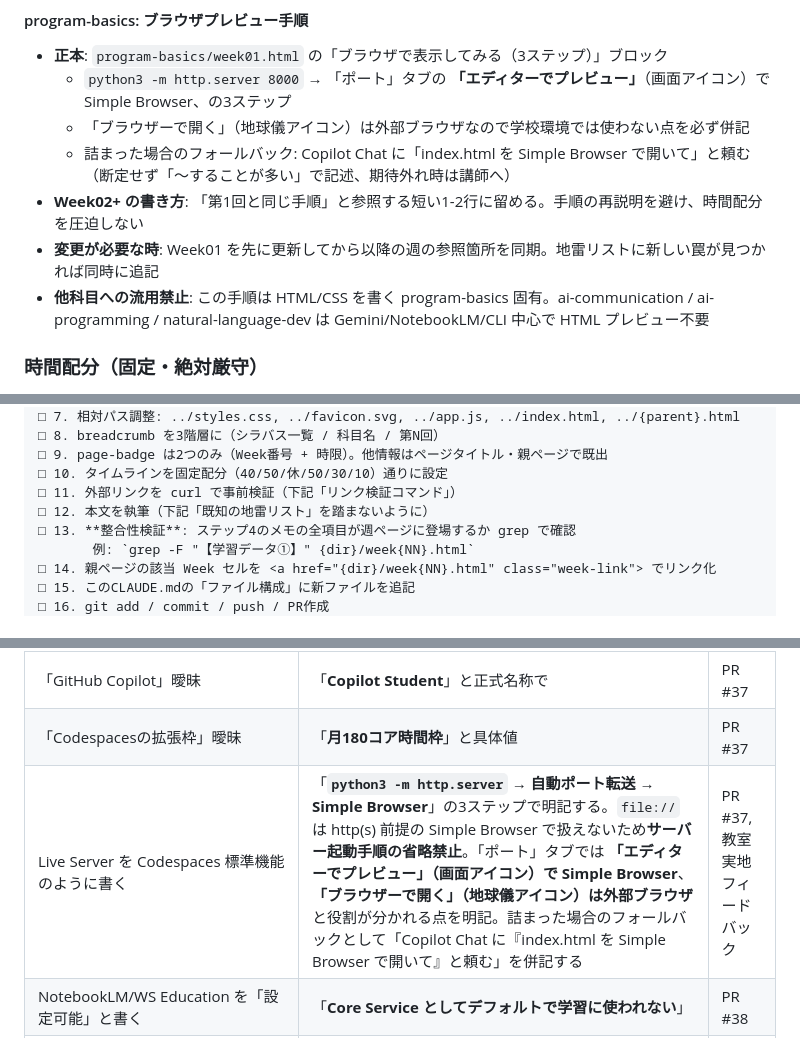
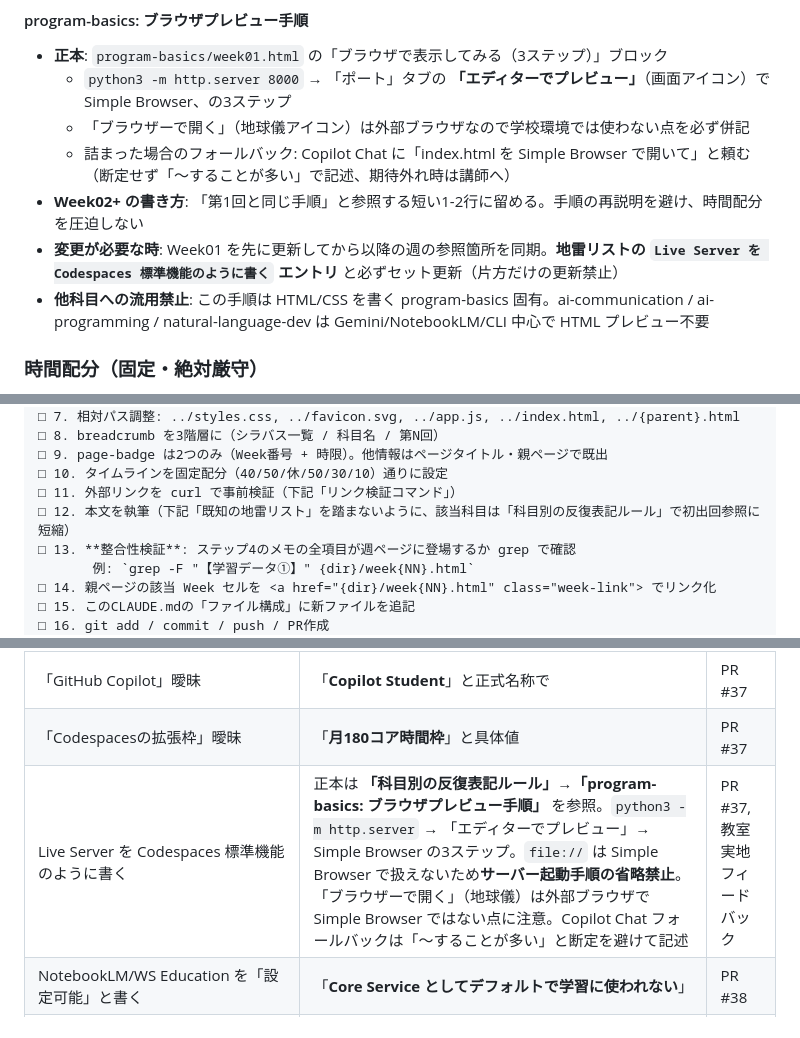
Before and after one commit to yasushi-honda/2026-syllabus, a Markdown page: CLAUDE.md, 3 parts joined by grey strips. Rendered like a GitHub page.

Commit message:
レビュー反映: 正本⇄地雷リストの相互参照と作業チェックリスト連動
code-reviewer Suggestion 2件を採用:
- S1: 新セクションと地雷リストの重複を減らし、相互参照化。地雷リスト側は
  「正本は科目別の反復表記ルールを参照」に短縮し、正本側は「地雷リストの
  該当エントリとセット更新必須」を明記
- S2: 作業チェックリスト L12「本文執筆」に「科目別反復表記ルール該当科目は
  初出回参照に短縮」の一行を追記し、Week02+ 生成時の雛形コピー後の短縮
  操作を発動確実化

これで片方だけの更新漏れリスクを構造的に排除。

Co-Authored-By: Claude <noreply@anthropic.com>

```diff
--- a/CLAUDE.md
+++ b/CLAUDE.md
@@ -93,7 +93,7 @@ content/                # Markdownソース（コピーボタン用）
   - 「ブラウザーで開く」（地球儀アイコン）は外部ブラウザなので学校環境では使わない点を必ず併記
   - 詰まった場合のフォールバック: Copilot Chat に「index.html を Simple Browser で開いて」と頼む（断定せず「〜することが多い」で記述、期待外れ時は講師へ）
 - **Week02+ の書き方**: 「第1回と同じ手順」と参照する短い1-2行に留める。手順の再説明を避け、時間配分を圧迫しない
-- **変更が必要な時**: Week01 を先に更新してから以降の週の参照箇所を同期。地雷リストに新しい罠が見つかれば同時に追記
+- **変更が必要な時**: Week01 を先に更新してから以降の週の参照箇所を同期。**地雷リストの `Live Server を Codespaces 標準機能のように書く` エントリ** と必ずセット更新（片方だけの更新禁止）
 - **他科目への流用禁止**: この手順は HTML/CSS を書く program-basics 固有。ai-communication / ai-programming / natural-language-dev は Gemini/NotebookLM/CLI 中心で HTML プレビュー不要
 
 ### 時間配分（固定・絶対厳守）
@@ -128,7 +128,7 @@ content/                # Markdownソース（コピーボタン用）
 □ 9. page-badge は2つのみ（Week番号 + 時限）。他情報はページタイトル・親ページで既出
 □ 10. タイムラインを固定配分（40/50/休/50/30/10）通りに設定
 □ 11. 外部リンクを curl で事前検証（下記「リンク検証コマンド」）
-□ 12. 本文を執筆（下記「既知の地雷リスト」を踏まないように）
+□ 12. 本文を執筆（下記「既知の地雷リスト」を踏まないように、該当科目は「科目別の反復表記ルール」で初出回参照に短縮）
 □ 13. **整合性検証**: ステップ4のメモの全項目が週ページに登場するか grep で確認
        例: `grep -F "【学習データ①】" {dir}/week{NN}.html`
 □ 14. 親ページの該当 Week セルを <a href="{dir}/week{NN}.html" class="week-link"> でリンク化
@@ -158,7 +158,7 @@ done
 | MDN 旧URL `/Web/HTML/Element` は301 | `/Web/HTML/Reference/Elements` を使う | PR #37 |
 | 「GitHub Copilot」曖昧 | 「**Copilot Student**」と正式名称で | PR #37 |
 | 「Codespacesの拡張枠」曖昧 | 「**月180コア時間枠**」と具体値 | PR #37 |
-| Live Server を Codespaces 標準機能のように書く | 「**`python3 -m http.server` → 自動ポート転送 → Simple Browser**」の3ステップで明記する。`file://` は http(s) 前提の Simple Browser で扱えないため**サーバー起動手順の省略禁止**。「ポート」タブでは **「エディターでプレビュー」（画面アイコン）で Simple Browser**、**「ブラウザーで開く」（地球儀アイコン）は外部ブラウザ**と役割が分かれる点を明記。詰まった場合のフォールバックとして「Copilot Chat に『index.html を Simple Browser で開いて』と頼む」を併記する | PR #37, 教室実地フィードバック |
+| Live Server を Codespaces 標準機能のように書く | 正本は **「科目別の反復表記ルール」→「program-basics: ブラウザプレビュー手順」** を参照。`python3 -m http.server` → 「エディターでプレビュー」→ Simple Browser の3ステップ。`file://` は Simple Browser で扱えないため**サーバー起動手順の省略禁止**。「ブラウザーで開く」（地球儀）は外部ブラウザで Simple Browser ではない点に注意。Copilot Chat フォールバックは「〜することが多い」と断定を避けて記述 | PR #37, 教室実地フィードバック |
 | NotebookLM/WS Education を「設定可能」と書く | 「**Core Service としてデフォルトで学習に使われない**」 | PR #38 |
 | 「次に来る単語を予測」 | 「**次に来る言葉の断片（トークン）を予測**」 | PR #38 |
 | Workspace for Education URL が `ALL_us`（英語） | `ALL_jp` の日本語版を使う | PR #38 |
```
